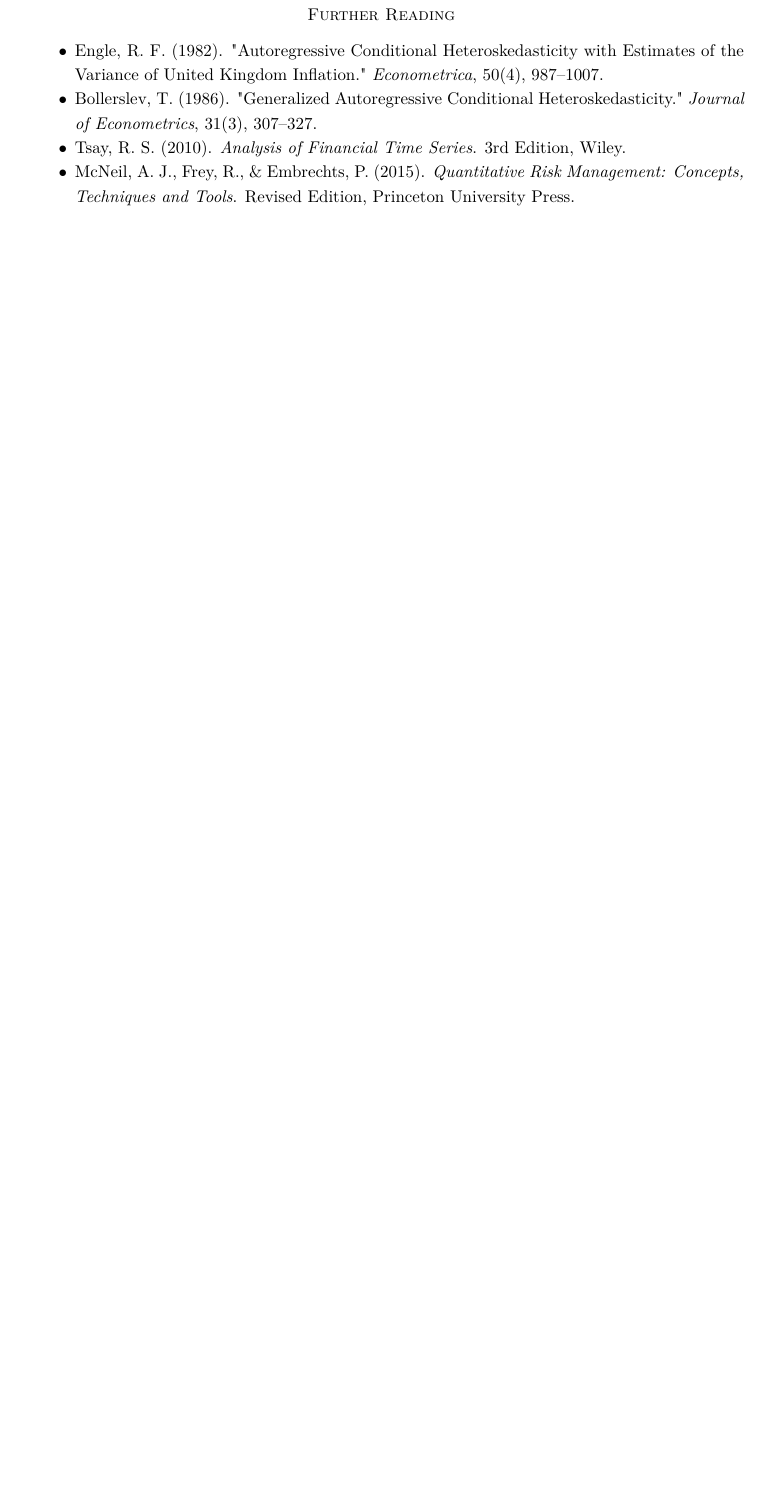
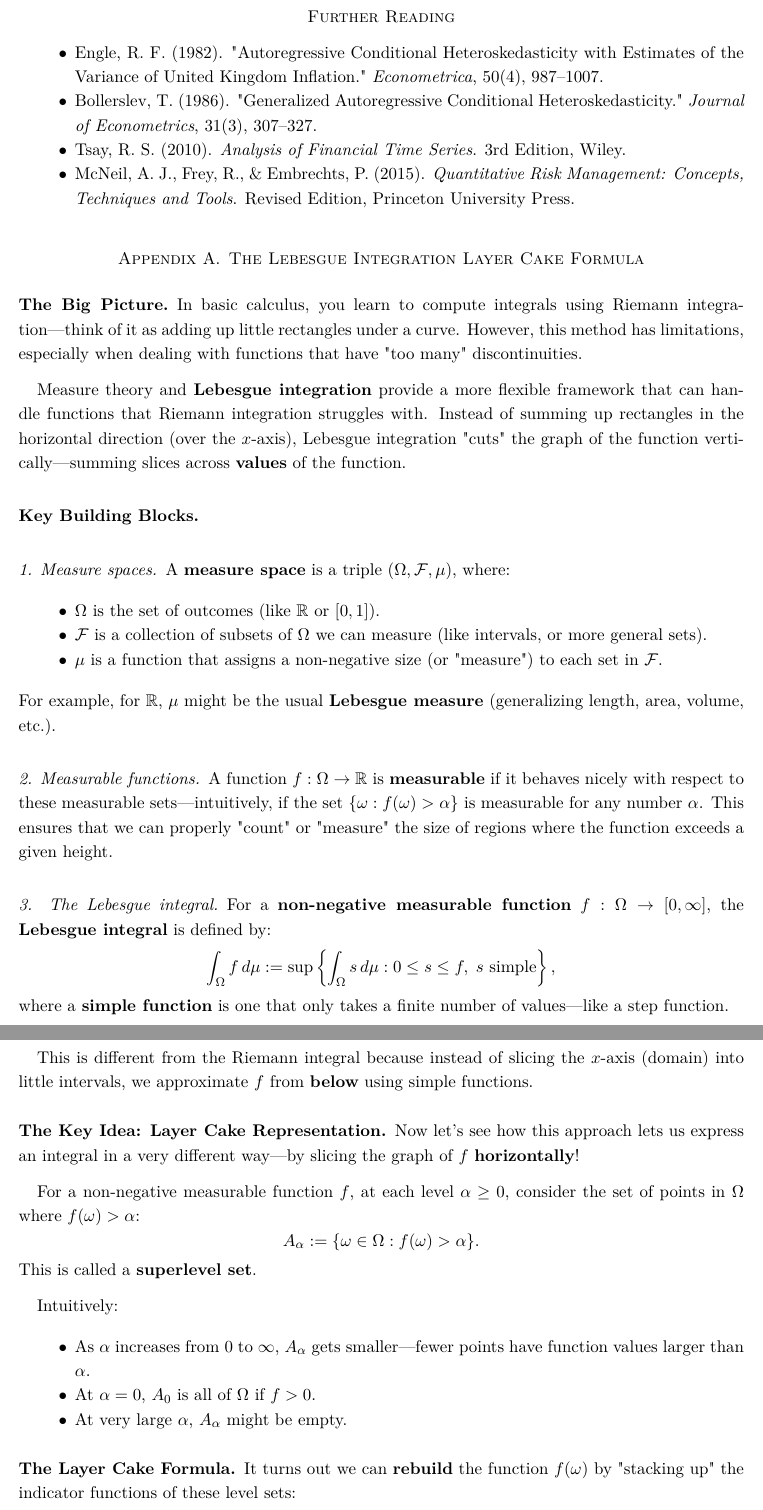
Before and after one commit to jmmaloney4/eqi-summer-2025, a LaTeX paper (hw/week1.tex): part of page 6 of 6 before the commit and two parts of pages 6 and 7 of 8 after it, the two joined at a grey line, cut so that both start at the same text, the shorter picture padded with empty space. Compiled offline with pdfLaTeX.

Commit message:
feat: add Lebesgue layer cake formula description

```diff
--- a/hw/week1.tex
+++ b/hw/week1.tex
@@ -274,3 +274,58 @@ The exercises in the book are:
 	\item McNeil, A. J., Frey, R., \& Embrechts, P. (2015). \emph{Quantitative Risk Management: Concepts, Techniques and Tools}. Revised Edition, Princeton University Press.
 \end{itemize}
 
+\appendix
+\section{The Lebesgue Integration Layer Cake Formula}
+
+\subsection*{The Big Picture}
+
+In basic calculus, you learn to compute integrals using Riemann integration—think of it as adding up little rectangles under a curve. However, this method has limitations, especially when dealing with functions that have "too many" discontinuities.
+
+Measure theory and \textbf{Lebesgue integration} provide a more flexible framework that can handle functions that Riemann integration struggles with. Instead of summing up rectangles in the horizontal direction (over the $x$-axis), Lebesgue integration "cuts" the graph of the function vertically—summing slices across \textbf{values} of the function.
+
+\subsection*{Key Building Blocks}
+
+\subsubsection*{1. Measure spaces}
+
+A \textbf{measure space} is a triple $(\Omega, \mathcal{F}, \mu)$, where:
+\begin{itemize}
+	\item $\Omega$ is the set of outcomes (like $\mathbb{R}$ or $[0,1]$).
+	\item $\mathcal{F}$ is a collection of subsets of $\Omega$ we can measure (like intervals, or more general sets).
+	\item $\mu$ is a function that assigns a non-negative size (or "measure") to each set in $\mathcal{F}$.
+\end{itemize}
+For example, for $\mathbb{R}$, $\mu$ might be the usual \textbf{Lebesgue measure} (generalizing length, area, volume, etc.).
+
+\subsubsection*{2. Measurable functions}
+
+A function $f: \Omega \to \mathbb{R}$ is \textbf{measurable} if it behaves nicely with respect to these measurable sets—intuitively, if the set $\{\omega: f(\omega) > \alpha\}$ is measurable for any number $\alpha$. This ensures that we can properly "count" or "measure" the size of regions where the function exceeds a given height.
+
+\subsubsection*{3. The Lebesgue integral}
+
+For a \textbf{non-negative measurable function} $f: \Omega \to [0, \infty]$, the \textbf{Lebesgue integral} is defined by:
+\[
+	\int_\Omega f \, d\mu := \sup \left\{ \int_\Omega s \, d\mu : 0 \leq s \leq f, \; s \text{ simple} \right\},
+\]
+where a \textbf{simple function} is one that only takes a finite number of values—like a step function.
+
+This is different from the Riemann integral because instead of slicing the $x$-axis (domain) into little intervals, we approximate $f$ from \textbf{below} using simple functions.
+
+\subsection*{The Key Idea: Layer Cake Representation}
+
+Now let's see how this approach lets us express an integral in a very different way—by slicing the graph of $f$ \textbf{horizontally}!
+
+For a non-negative measurable function $f$, at each level $\alpha \geq 0$, consider the set of points in $\Omega$ where $f(\omega) > \alpha$:
+\[
+	A_\alpha := \{\omega \in \Omega : f(\omega) > \alpha\}.
+\]
+This is called a \textbf{superlevel set}.
+
+Intuitively:
+\begin{itemize}
+	\item As $\alpha$ increases from 0 to $\infty$, $A_\alpha$ gets smaller—fewer points have function values larger than $\alpha$.
+	\item At $\alpha = 0$, $A_0$ is all of $\Omega$ if $f > 0$.
+	\item At very large $\alpha$, $A_\alpha$ might be empty.
+\end{itemize}
+
+\subsection*{The Layer Cake Formula}
+
+It turns out we can \textbf{rebuild} the function $f(\omega)$ by "stacking up" the indicator functions of these level sets:
```
Also changed, not shown: hw/week1.tex (41 more changed lines), 3 other files.
